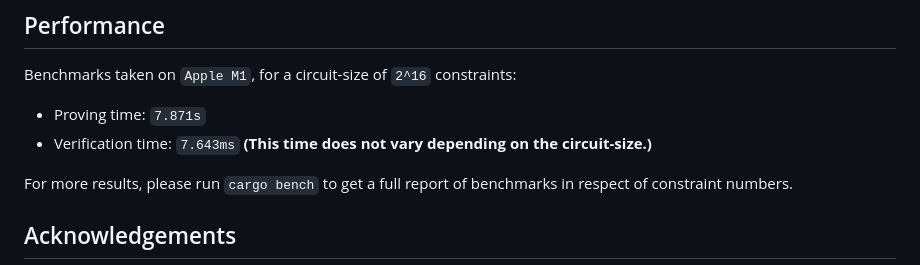
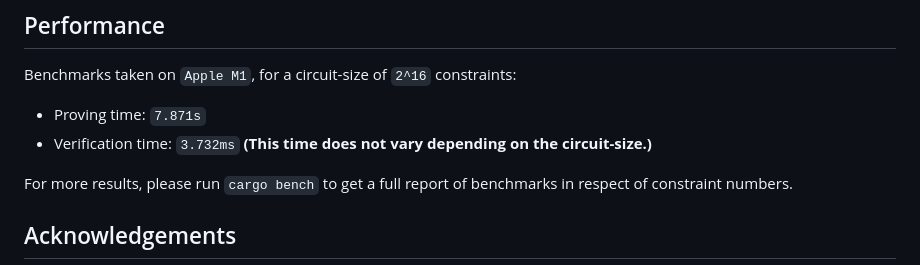
Before and after one commit to dusk-network/zk-tools, a Markdown page: crates/plonk/README.md, the part around the change. Rendered like a GitHub page.

```diff
--- a/crates/plonk/README.md
+++ b/crates/plonk/README.md
@@ -34,7 +34,7 @@ as the documentation regarding the data structures that it exports. To check thi
 Benchmarks taken on `Apple M1`, for a circuit-size of `2^16` constraints:
 
 - Proving time: `7.871s`
-- Verification time: `7.643ms` **(This time does not vary depending on the circuit-size.)**
+- Verification time: `3.732ms` **(This time does not vary depending on the circuit-size.)**
 
 For more results, please run `cargo bench` to get a full report of benchmarks in respect of constraint numbers.
 
```
Also changed, not shown: crates/plonk/CHANGELOG.md (+8 -0 lines).
